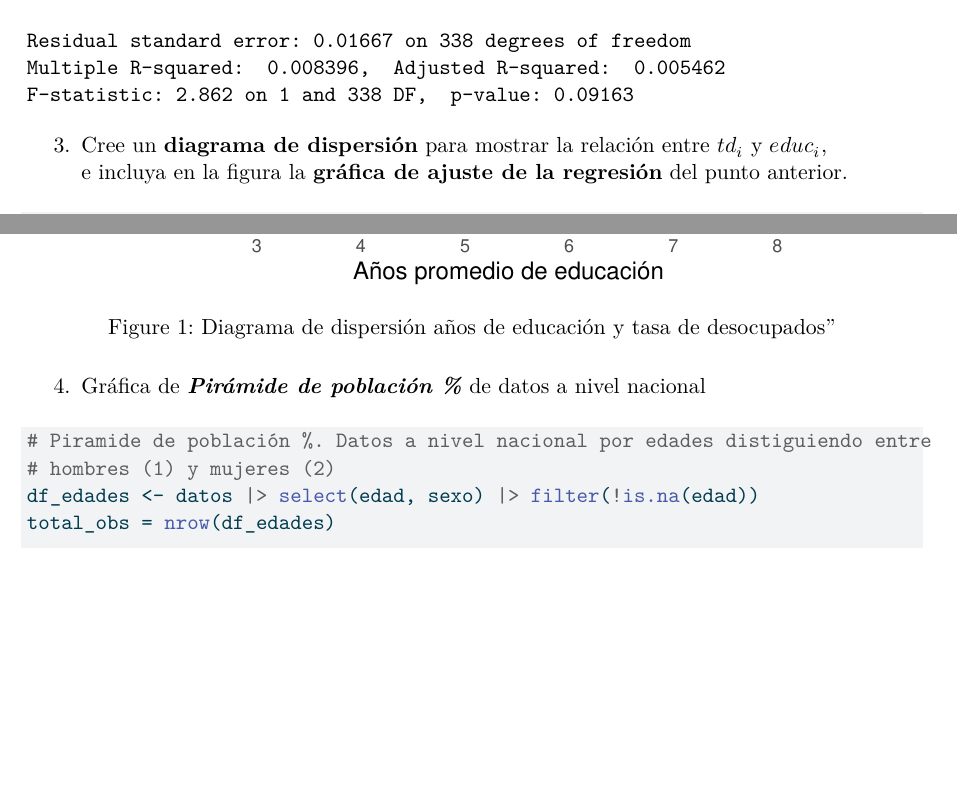
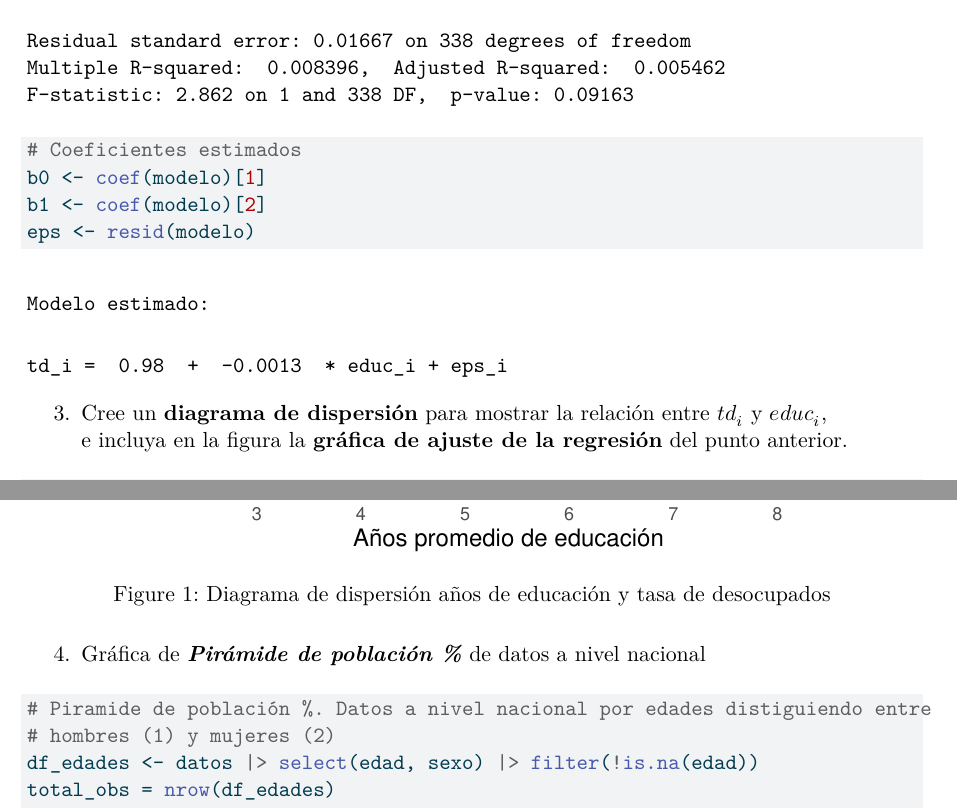
Before and after one commit to Stefanivi/programa-II, a Quarto document (Tarea 4/PS4.qmd): two parts of pages 5 and 6 of 8, joined at a grey line, cut so that both start at the same text, the shorter picture padded with empty space. The pictures show the output file Tarea 4/PS4.pdf that the author committed with the source.

Commit message:
ajustes de pdf

````diff
--- a/Tarea 4/PS4.qmd
+++ b/Tarea 4/PS4.qmd
@@ -151,16 +151,27 @@ head(df_municipios, 5)
 formula_modelo <- td ~ educ
 modelo <- lm(formula_modelo, data = df_municipios)
 summary(modelo)
+
+# Coeficientes estimados
+b0 <- coef(modelo)[1]
+b1 <- coef(modelo)[2]
+eps <- resid(modelo)
+
+```
+```{r echo=FALSE}
+cat("Modelo estimado:\n")
+cat("td_i = ", round(b0, 4), " + ", round(b1, 4), " * educ_i + eps_i")
+
+
 ```
 
 ::: {pagebreak}
 :::
-
 3. Cree un **diagrama de dispersión** para mostrar la relación entre $td_i$ y $educ_i$,
 e incluya en la figura la **gráfica de ajuste de la regresión** del punto anterior.
 
 ```{r plot_dispersion}
-#| fig-cap: Diagrama de dispersión años de educación y tasa de desocupados"
+#| fig-cap: Diagrama de dispersión años de educación y tasa de desocupados
 # Diagrama de dispersión de años de educación y tasa de desocupados
 plot_dispersion <- df_municipios |>
     ggplot(aes(x = educ, y = td)) +
````
Also changed, not shown: Tarea 4/PS4.pdf.
